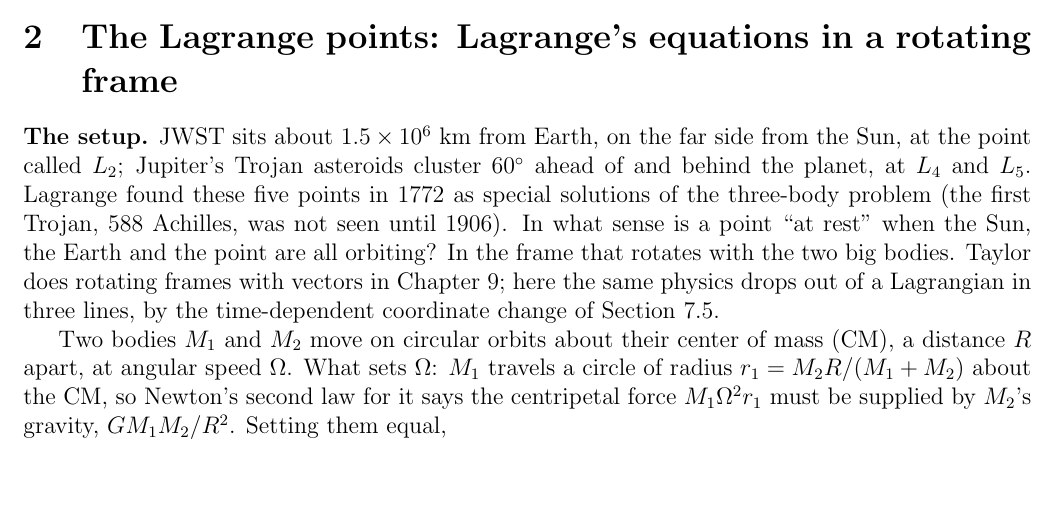
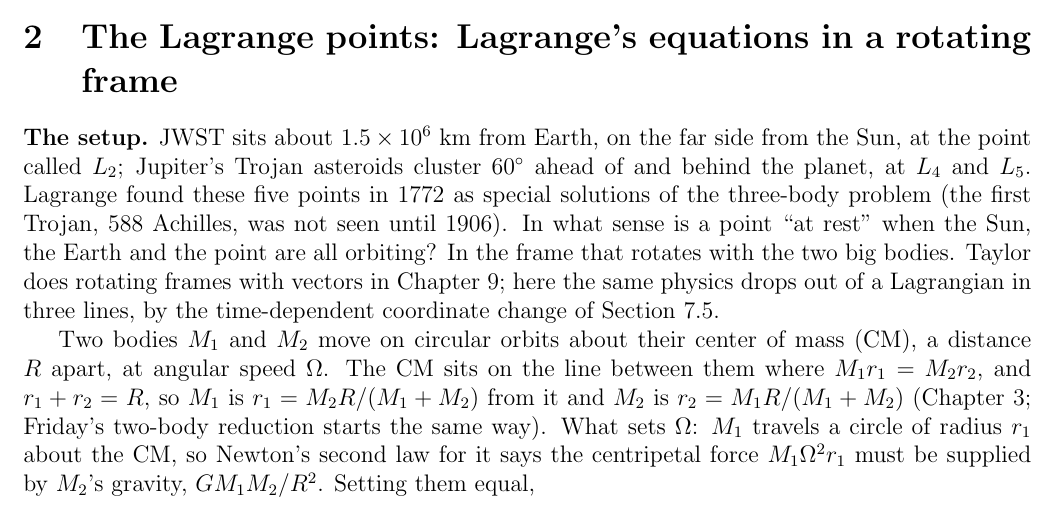
Before and after one commit to mglerner/ClassicalMechanics, a LaTeX document (Lagrangian/AstroLagrangeHandout/AstroLagrange.tex): part of page 3 of 8, cut so that both start at the same text, the shorter picture padded with empty space. Compiled offline with pdfLaTeX.

Commit message:
AstroLagrange handout: where r_1 = M_2 R/(M_1+M_2) comes from (the CM condition M_1 r_1 = M_2 r_2 with r_1 + r_2 = R) (Michael, 2026-11-03)
Co-Authored-By: Claude Fable 5.1 <noreply@anthropic.com>

```diff
--- a/Lagrangian/AstroLagrangeHandout/AstroLagrange.tex
+++ b/Lagrangian/AstroLagrangeHandout/AstroLagrange.tex
@@ -199,8 +199,11 @@ vectors in Chapter~9; here the same physics drops out of a Lagrangian in three l
 time-dependent coordinate change of Section~7.5.
 
 Two bodies $M_1$ and $M_2$ move on circular orbits about their center of mass (CM), a distance
-$R$ apart, at angular speed $\Om$. What sets $\Om$: $M_1$ travels a circle of radius
-$r_1 = M_2 R/(M_1+M_2)$ about the CM, so Newton's second law for it says the centripetal force
+$R$ apart, at angular speed $\Om$. The CM sits on the line between them where $M_1 r_1 =
+M_2 r_2$, and $r_1 + r_2 = R$, so $M_1$ is $r_1 = M_2 R/(M_1+M_2)$ from it and $M_2$ is
+$r_2 = M_1 R/(M_1+M_2)$ (Chapter~3; Friday's two-body reduction starts the same way). What sets
+$\Om$: $M_1$ travels a circle of radius $r_1$ about the CM, so Newton's second law for it says
+the centripetal force
 $M_1\Om^2 r_1$ must be supplied by $M_2$'s gravity, $GM_1M_2/R^2$. Setting them equal,
 \begin{equation}
   \label{eq:kepler}
```
Also changed, not shown: Lagrangian/AstroLagrangeHandout/AstroLagrange.pdf.
